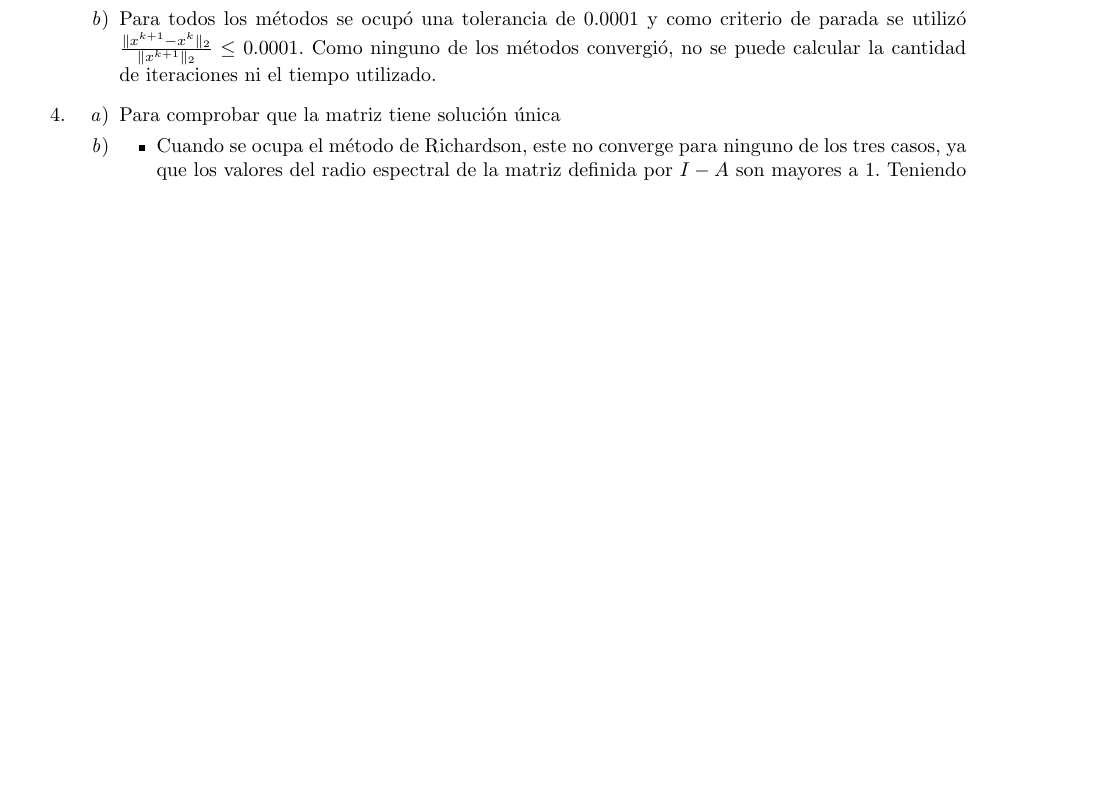
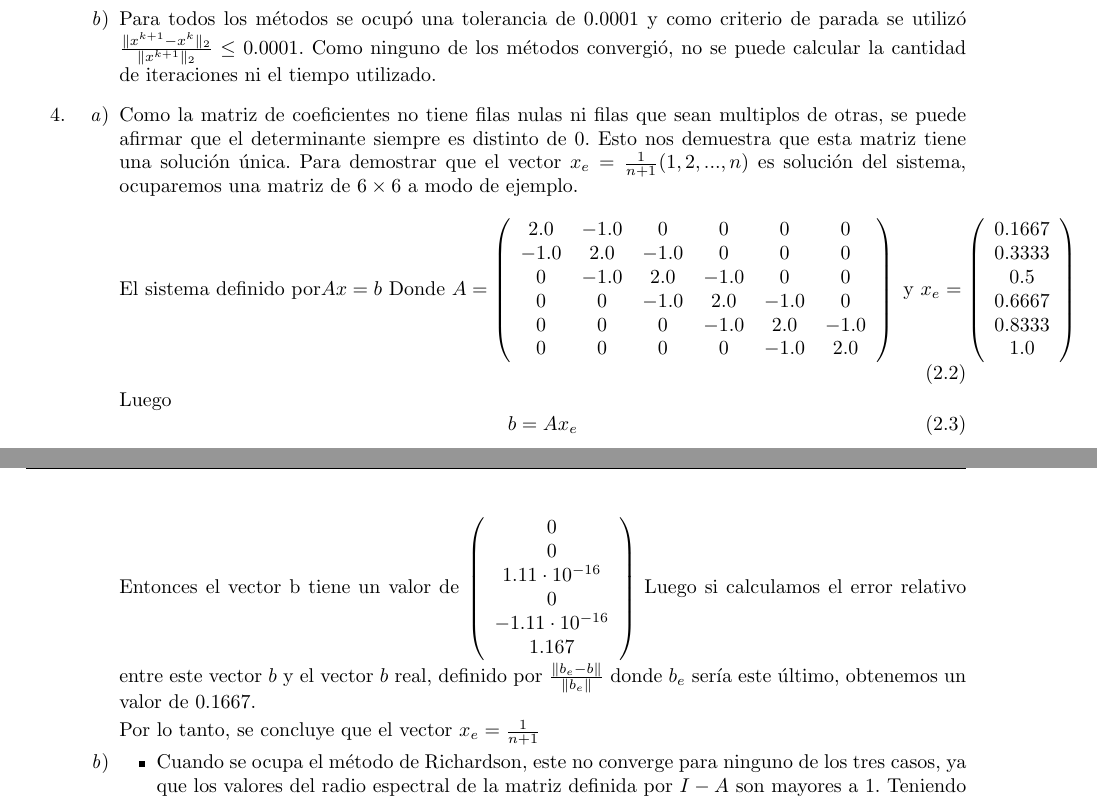
Before and after one commit to Dvilches1234/Tarea2_metodos, a LaTeX problem sheet (Latex/Tarea.tex): part of page 10 of 29 before the commit and two parts of pages 10 and 11 of 31 after it, the two joined at a grey line, cut so that both start at the same text, the shorter picture padded with empty space. The pictures show the PDF file Latex/Tarea.pdf that the author committed with the source.

Commit message:
metodos qlos me tiene hasta el pico

```diff
--- a/Latex/Tarea.tex
+++ b/Latex/Tarea.tex
@@ -154,7 +154,23 @@ En lo que se refiere a aproximación de funciones e integración de funciones, l
  %%%%%%%%%%%%%%%%
 	\item
  		\begin{enumerate}
-			\item Para comprobar que la matriz tiene solución única
+			\item Como la matriz de coeficientes no tiene filas nulas ni filas que sean multiplos de otras, se puede afirmar que el determinante siempre es distinto de 0. Esto nos demuestra que esta matriz tiene una solución única. Para demostrar que el vector $x_{e} = \frac{1}{n+1}(1,2,...,n)$ es solución del sistema, ocuparemos una matriz de $6 \times 6$ a modo de ejemplo.
+			\begin{equation}
+				\textrm{El sistema definido por} Ax = b
+				\textrm{ Donde } A = \left(\begin{array}{cccccc} 2.0 & -1.0 & 0 & 0 & 0 & 0\\ -1.0 & 2.0 & -1.0 & 0 & 0 & 0\\ 0 & -1.0 & 2.0 & -1.0 & 0 & 0\\ 0 & 0 & -1.0 & 2.0 & -1.0 & 0\\ 0 & 0 & 0 & -1.0 & 2.0 & -1.0\\ 0 & 0 & 0 & 0 & -1.0 & 2.0 \end{array}\right)
+				\textrm{ y } x_{e} = \left(\begin{array}{c} 0.1667\\ 0.3333\\ 0.5\\ 0.6667\\ 0.8333\\ 1.0 \end{array}\right)
+			\end{equation}
+
+			Luego
+			\begin{equation}
+				b = Ax_{e}
+			\end{equation}
+
+			Entonces el vector b tiene un valor de $\left(\begin{array}{c} 0\\ 0\\ 1.11\cdot 10^{-16}\\ 0\\ -1.11\cdot 10^{-16}\\ 1.167 \end{array}\right)$
+			Luego si calculamos el error relativo entre este vector $b$ y el vector $b$ real, definido por $\frac{\norm{b_{e}-b}}{\norm{b_{e}}}$ donde $b_{e}$ sería este último, obtenemos un valor de 0.1667.
+
+			Por lo tanto, se concluye que el vector $x_{e} = \frac{1}{n+1}$
+
 			\item
 			\begin{itemize}
 				\item Cuando se ocupa el método de Richardson, este no converge para ninguno de los tres casos, ya que los valores del radio espectral de la matriz definida por $I-A$ son mayores a 1. Teniendo valores de 2.9854, 2.9962, 2.9973 para $n=25, n=50$ y $n=60$ respectivamente.
```
Also changed, not shown: Latex/Imagenes/datos-20.jpg (added), Latex/Tarea.pdf, 5 other files.
